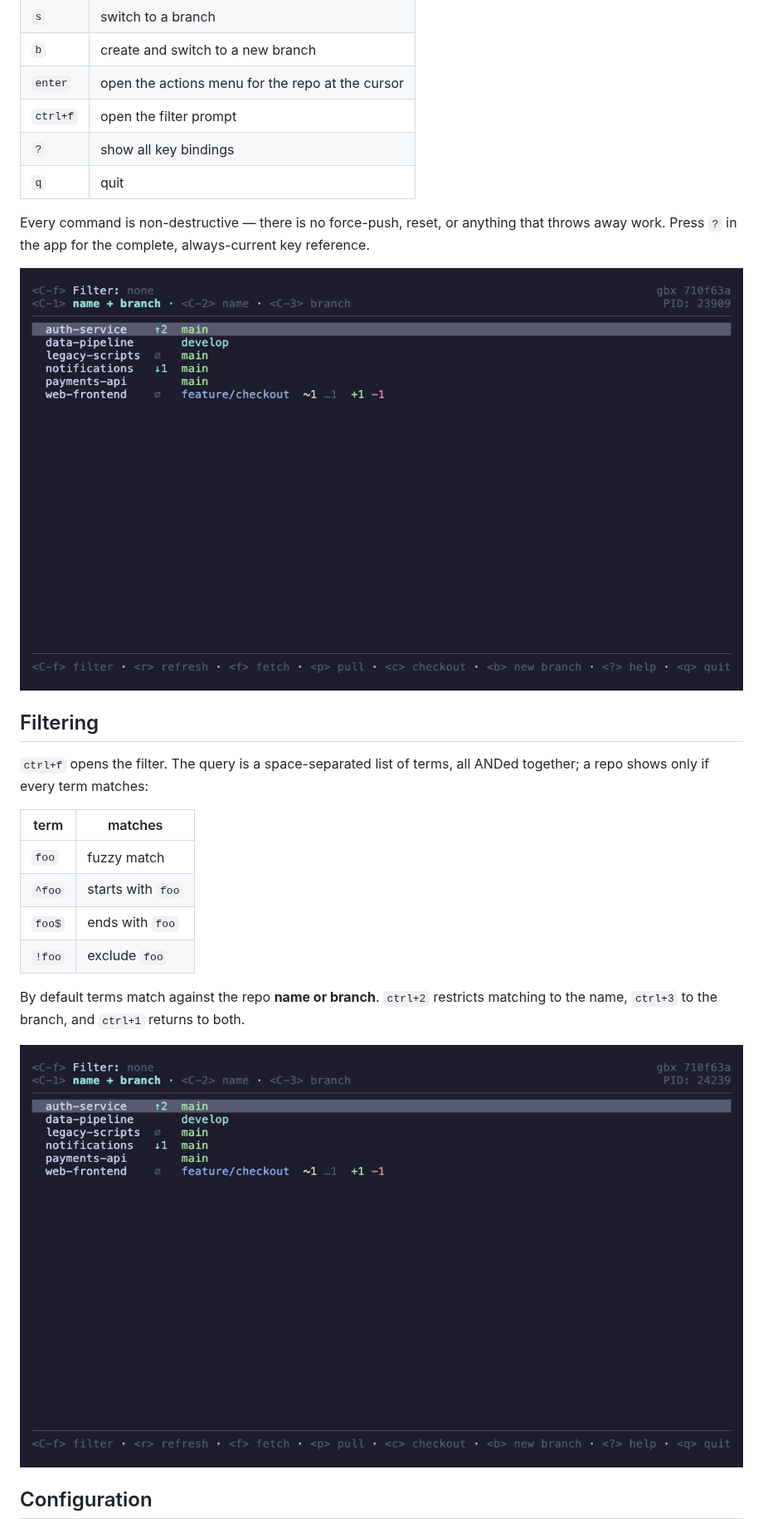
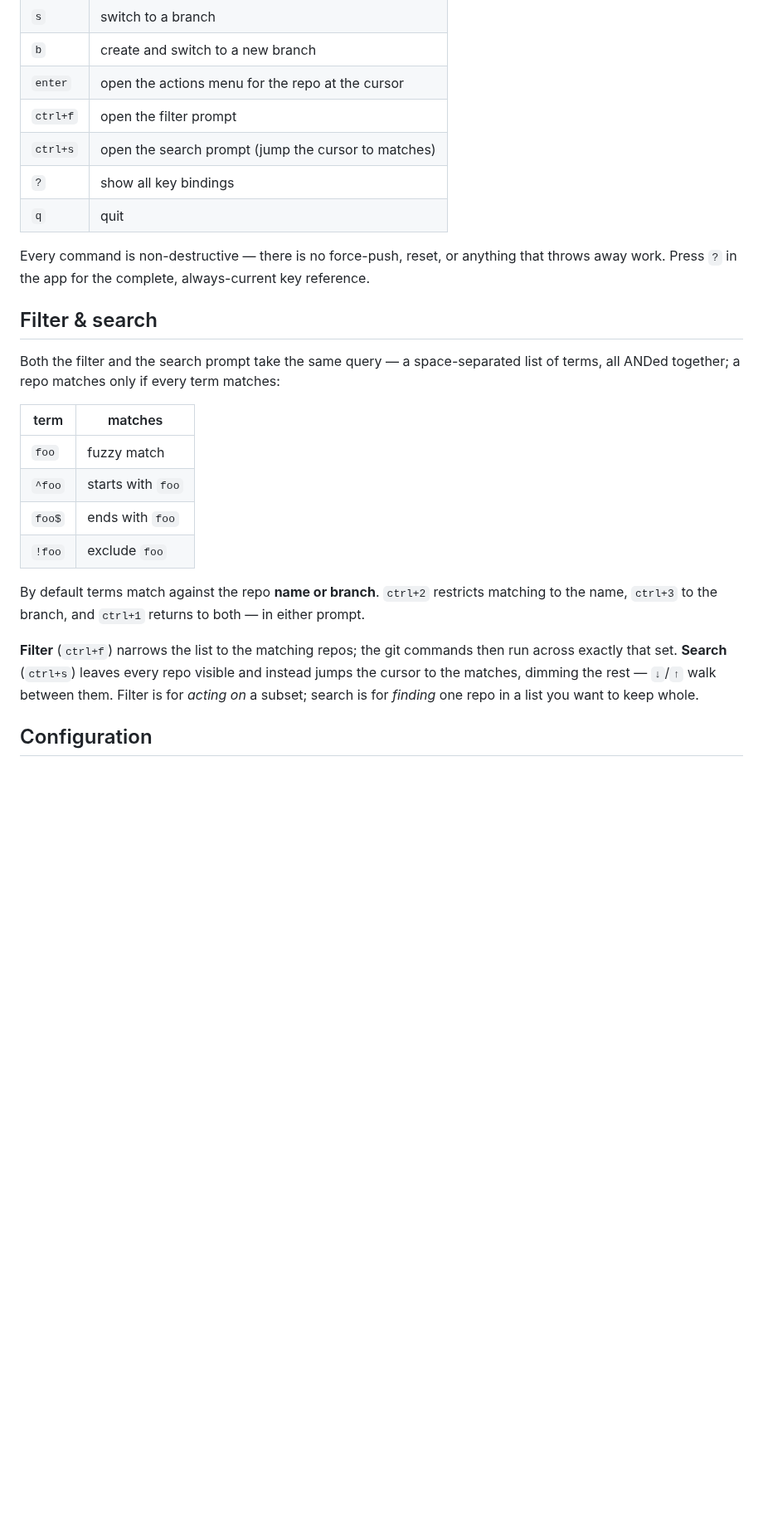
Before and after one commit to deemson/gbx, a Markdown page: README.md, the part around one of its changes. Shown at 83% size. Drawn GitHub-style; pictures changed too: assets/batch-pull.gif (deleted), assets/filter.gif (deleted); blank space fills up the shorter version.

Commit message:
docs: animate the overview demo and document search
Rewrite the static overview clip into a fast montage of the main
features — at-rest fleet, filter narrowing, search jumping the cursor,
and a batch pull — and document the new ctrl+s search alongside filter.

- overview.tape: 4-beat montage (!main narrows, main searches, p pulls)
- README: add ctrl+s to the key table, merge Filtering into a "Filter &
  search" section contrasting narrow vs jump, touch the intro line
- drop the now-unreferenced filter/batch-pull/shell tapes and gifs

Co-Authored-By: Claude Opus 4.8 <noreply@anthropic.com>

```diff
--- a/README.md
+++ b/README.md
@@ -51,6 +52,7 @@ matching the filter**:
 | `b`       | create and switch to a new branch       |
 | `enter`   | open the actions menu for the repo at the cursor |
 | `ctrl+f`  | open the filter prompt                  |
+| `ctrl+s`  | open the search prompt (jump the cursor to matches) |
 | `?`       | show all key bindings                   |
 | `q`       | quit                                    |
 
@@ -58,12 +60,10 @@ Every command is non-destructive — there is no force-push, reset, or anything
 that throws away work. Press `?` in the app for the complete, always-current key
 reference.
 
-![running pull across the filtered set](assets/batch-pull.gif)
+## Filter & search
 
-## Filtering
-
-`ctrl+f` opens the filter. The query is a space-separated list of terms, all
-ANDed together; a repo shows only if every term matches:
+Both the filter and the search prompt take the same query — a space-separated
+list of terms, all ANDed together; a repo matches only if every term matches:
 
 | term    | matches             |
 | ------- | ------------------- |
@@ -73,9 +73,14 @@ ANDed together; a repo shows only if every term matches:
 | `!foo`  | exclude `foo`       |
 
 By default terms match against the repo **name or branch**. `ctrl+2` restricts
-matching to the name, `ctrl+3` to the branch, and `ctrl+1` returns to both.
+matching to the name, `ctrl+3` to the branch, and `ctrl+1` returns to both — in
+either prompt.
 
-![filtering the fleet](assets/filter.gif)
+**Filter** (`ctrl+f`) narrows the list to the matching repos; the git commands
+then run across exactly that set. **Search** (`ctrl+s`) leaves every repo visible
+and instead jumps the cursor to the matches, dimming the rest — `↓`/`↑` walk
+between them. Filter is for *acting on* a subset; search is for *finding* one
+repo in a list you want to keep whole.
 
 ## Configuration
 
```
Also changed, not shown: other parts of README.md (+3 -4 lines), assets/overview.gif, assets/shell.gif (deleted), 4 other files.
